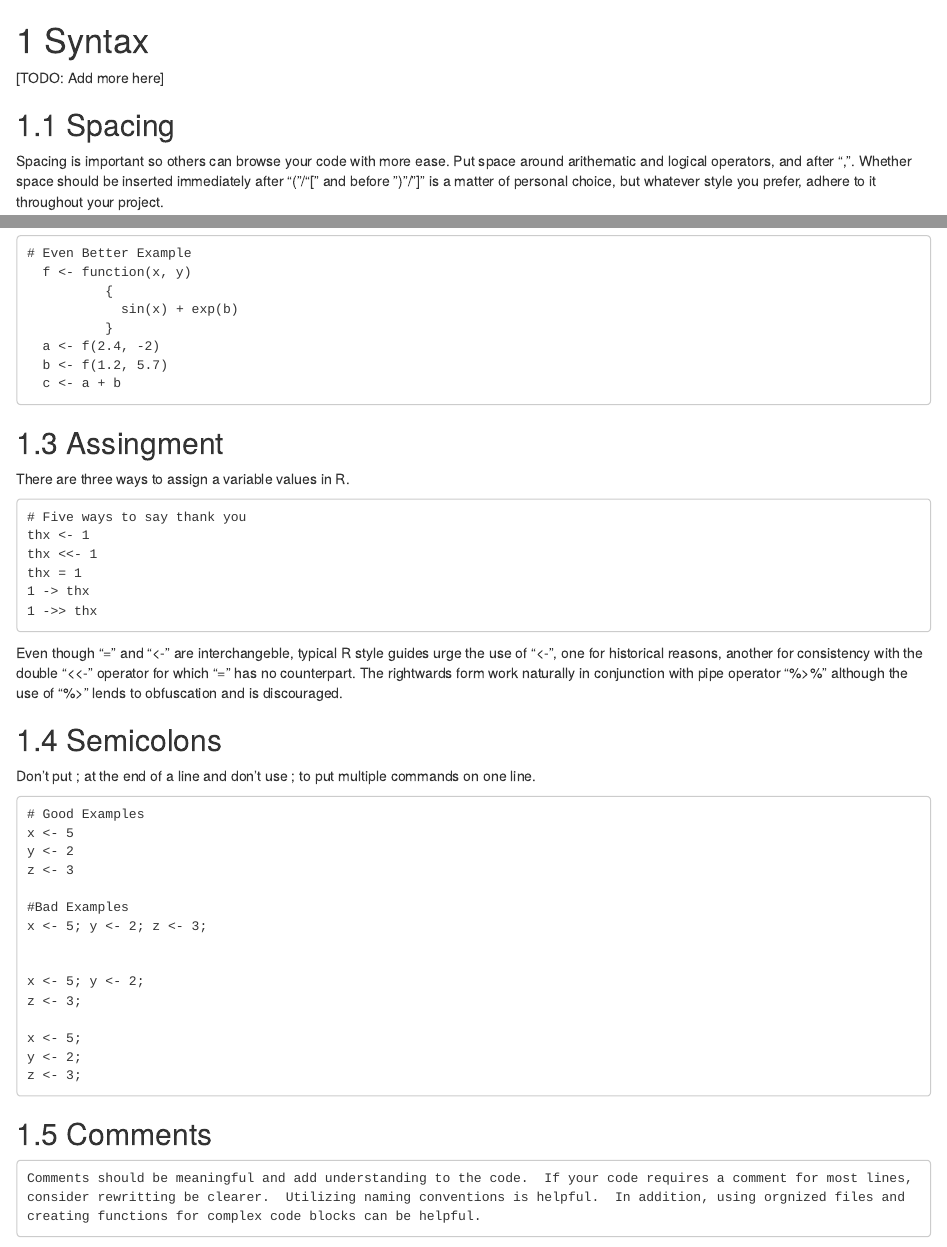
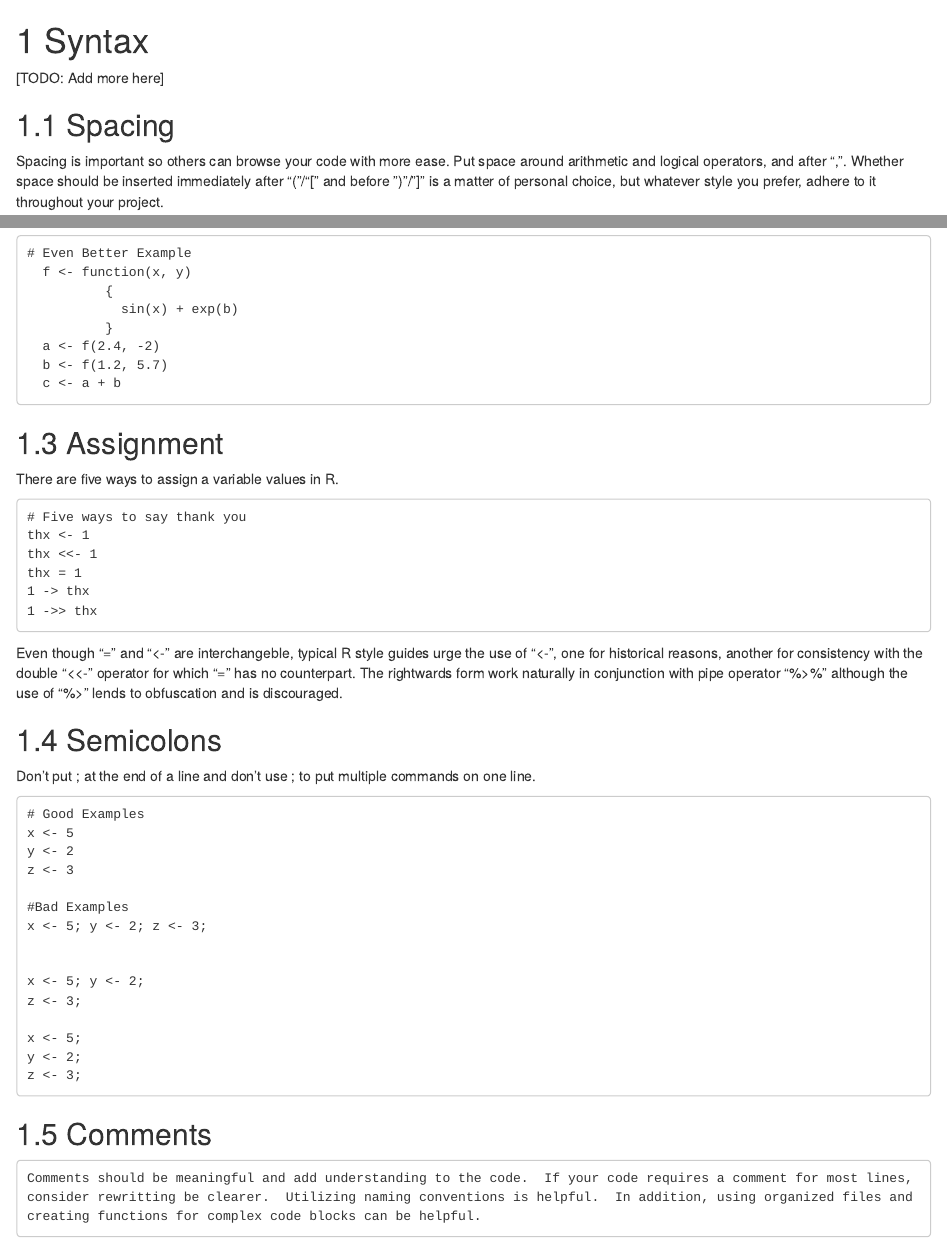
Before and after one commit to BioPharmSoftGrp/BioPharmSoftRStyleGuide, an R Markdown document (Syntax.Rmd): the page in a window 1100 px wide, from its top, and a second part further down, joined at a grey line. Rendered offline with R 4.5, knitr and Pandoc, with nearby package versions; drawn as R Markdown's standard HTML page in place of the format the file asks for.

Commit message:
minor edits

```diff
--- a/Syntax.Rmd
+++ b/Syntax.Rmd
@@ -5,7 +5,7 @@
 ## Spacing
 
 Spacing is important so others can browse your code with more
-ease. Put space around arithematic and logical operators, and after
+ease. Put space around arithmetic and logical operators, and after
 ",". Whether space should be inserted immediately after "("/"[" and
 before ")"/"]" is a matter of personal choice, but whatever style you
 prefer, adhere to it throughout your project.
@@ -51,9 +51,9 @@ One liner function definitions are reasonable if the line is short, however for
       b <- f(1.2, 5.7)
       c <- a + b
 
-## Assingment
+## Assignment
 
-There are three ways to assign a variable values in R.
+There are five ways to assign a variable values in R.
 
     # Five ways to say thank you
     thx <- 1
@@ -90,7 +90,7 @@ Don't put ; at the end of a line and don't use ; to put multiple commands on one
     z <- 3;
 
 ## Comments
-    Comments should be meaningful and add understanding to the code.  If your code requires a comment for most lines, consider rewritting be clearer.  Utilizing naming conventions is helpful.  In addition, using orgnized files and creating functions for complex code blocks can be helpful.
+    Comments should be meaningful and add understanding to the code.  If your code requires a comment for most lines, consider rewritting be clearer.  Utilizing naming conventions is helpful.  In addition, using organized files and creating functions for complex code blocks can be helpful.
 
 There are tools to help you better format your code, packages such as
 "formatR", "styler".
```
Also changed, not shown: docs/_main.tex, docs/search_index.json, 6 other files.
